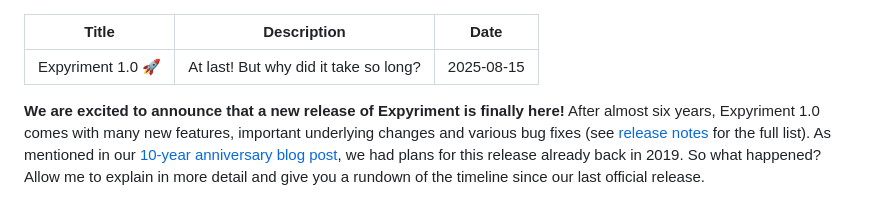
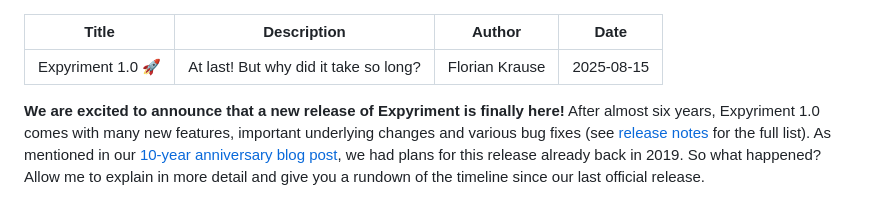
Before and after one commit to expyriment/blog, a Markdown page: expyriment-1.0/index.md, the part around the change. GitHub-like rendering.

Commit message:
Update index.md [build]

```diff
--- a/expyriment-1.0/index.md
+++ b/expyriment-1.0/index.md
@@ -1,6 +1,7 @@
 ---
 Title: Expyriment 1.0 🚀
 Description: At last! But why did it take so long?
+Author: Florian Krause
 Date: 2025-08-15
 ---
 
```
